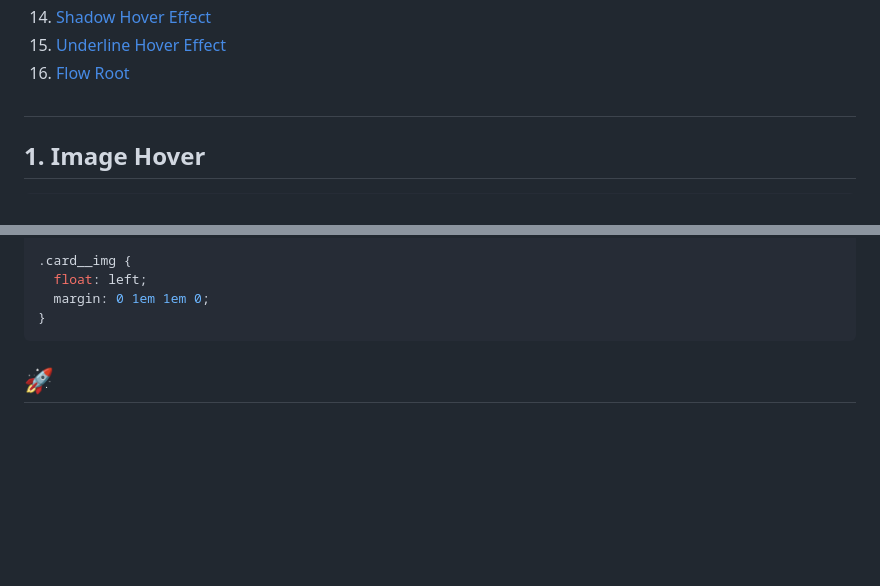
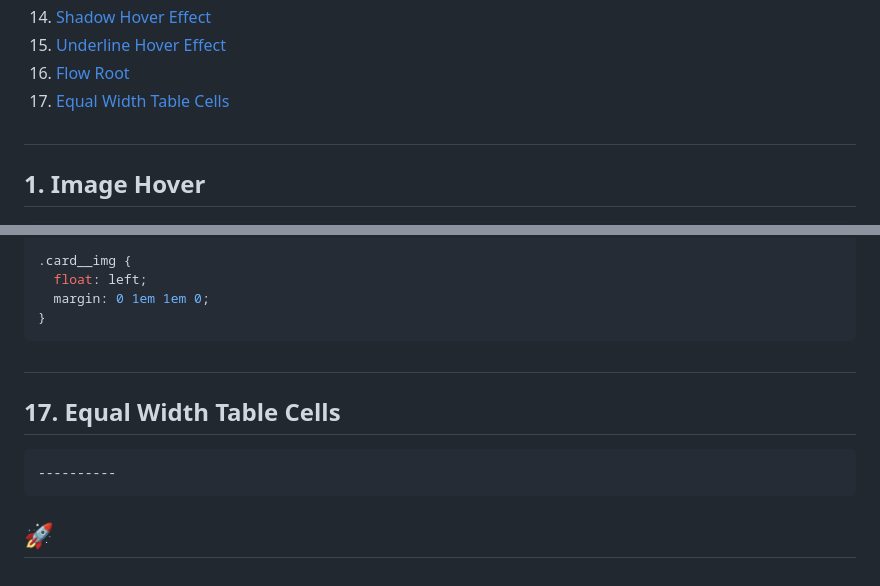
Before and after one commit to GilaniRabbu/repo-1000, a Markdown page: README.md, 2 parts joined by grey strips. Rendered like a GitHub page; blank space fills up the shorter version.

Commit message:
Initial commit

````diff
--- a/README.md
+++ b/README.md
@@ -16,6 +16,7 @@
 14. [Shadow Hover Effect](#14-shadow-hover-effect)
 15. [Underline Hover Effect](#15-underline-hover-effect)
 16. [Flow Root](#16-flow-root)
+17. [Equal Width Table Cells](#17-equal-width-table-cells)
 
 ##
 
@@ -382,4 +383,12 @@ body {
 }
 ```
 
+##
+
+## 17. Equal Width Table Cells
+
+```html
+----------
+```
+
 ## 🚀
````
